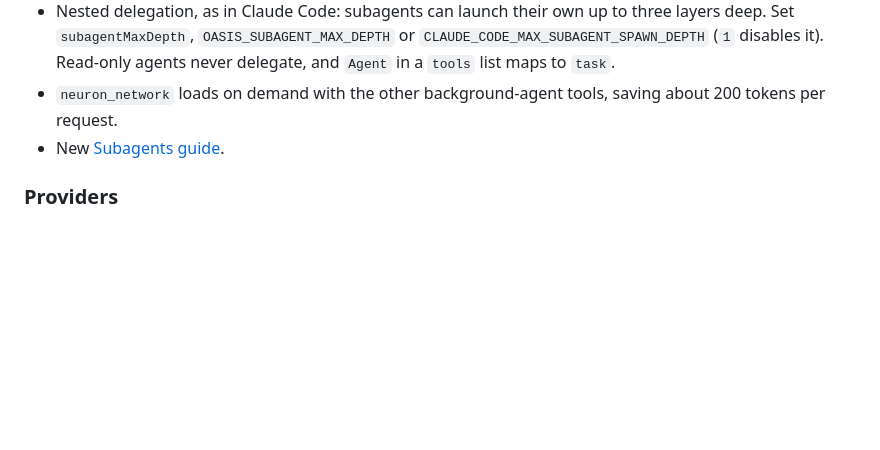
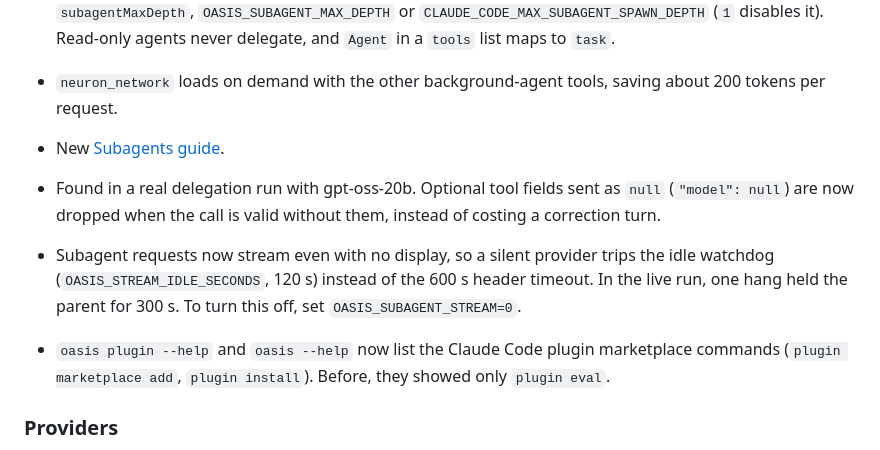
Before and after one commit to FAHTHIZ/oasis, a Markdown page: CHANGELOG.md, the part around the change. Drawn GitHub-style; blank space fills up the shorter version.

```diff
--- a/CHANGELOG.md
+++ b/CHANGELOG.md
@@ -13,6 +13,10 @@ User-facing change history grouped by package version. A version heading does no
 - Nested delegation, as in Claude Code: subagents can launch their own up to three layers deep. Set `subagentMaxDepth`, `OASIS_SUBAGENT_MAX_DEPTH` or `CLAUDE_CODE_MAX_SUBAGENT_SPAWN_DEPTH` (`1` disables it). Read-only agents never delegate, and `Agent` in a `tools` list maps to `task`.
 - `neuron_network` loads on demand with the other background-agent tools, saving about 200 tokens per request.
 - New [Subagents guide](docs/SUBAGENTS.md).
+- Found in a real delegation run with gpt-oss-20b. Optional tool fields sent as `null` (`"model": null`) are now dropped when the call is valid without them, instead of costing a correction turn.
+- Subagent requests now stream even with no display, so a silent provider trips the idle watchdog (`OASIS_STREAM_IDLE_SECONDS`, 120 s) instead of the 600 s header timeout. In the live run, one hang held the parent for 300 s. To turn this off, set `OASIS_SUBAGENT_STREAM=0`.
+
+- `oasis plugin --help` and `oasis --help` now list the Claude Code plugin marketplace commands (`plugin marketplace add`, `plugin install`). Before, they showed only `plugin eval`.
 
 ### Providers
 - [OmniRoute](https://github.com/cheaper-inference/omniroute) is a built-in gateway provider (`omniroute`, `OMNIROUTE_API_KEY`, `localhost:20128`). See [Configuration](docs/CONFIGURATION.md#omniroute-gateway).
```
Also changed, not shown: README.md (+68 -5 lines), docs/SUBAGENTS.md (+1 -0 lines), assets/screenshots/real-model-approval.png (added), assets/screenshots/real-model-fixed.png (added), assets/screenshots/real-model-pdf.png (added), 3 other files.
